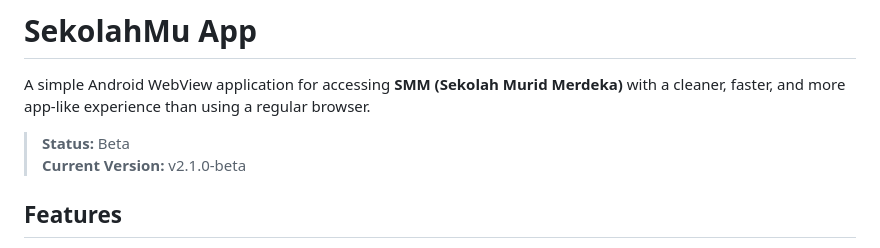
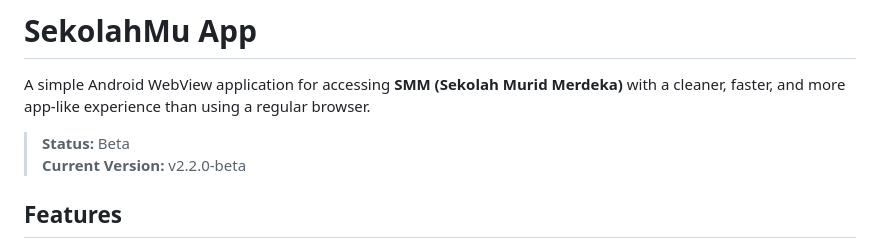
Before and after one commit to V4RRXD/Sekolahmu, a Markdown page: README.md, the part around the change. Drawn GitHub-style.

Commit message:
Update current version to v2.2.0-beta

```diff
--- a/README.md
+++ b/README.md
@@ -3,7 +3,7 @@
 A simple Android WebView application for accessing **SMM (Sekolah Murid Merdeka)** with a cleaner, faster, and more app-like experience than using a regular browser.
 
 > **Status:** Beta
-> **Current Version:** v2.1.0-beta
+> **Current Version:** v2.2.0-beta
 
 ## Features
 
```
